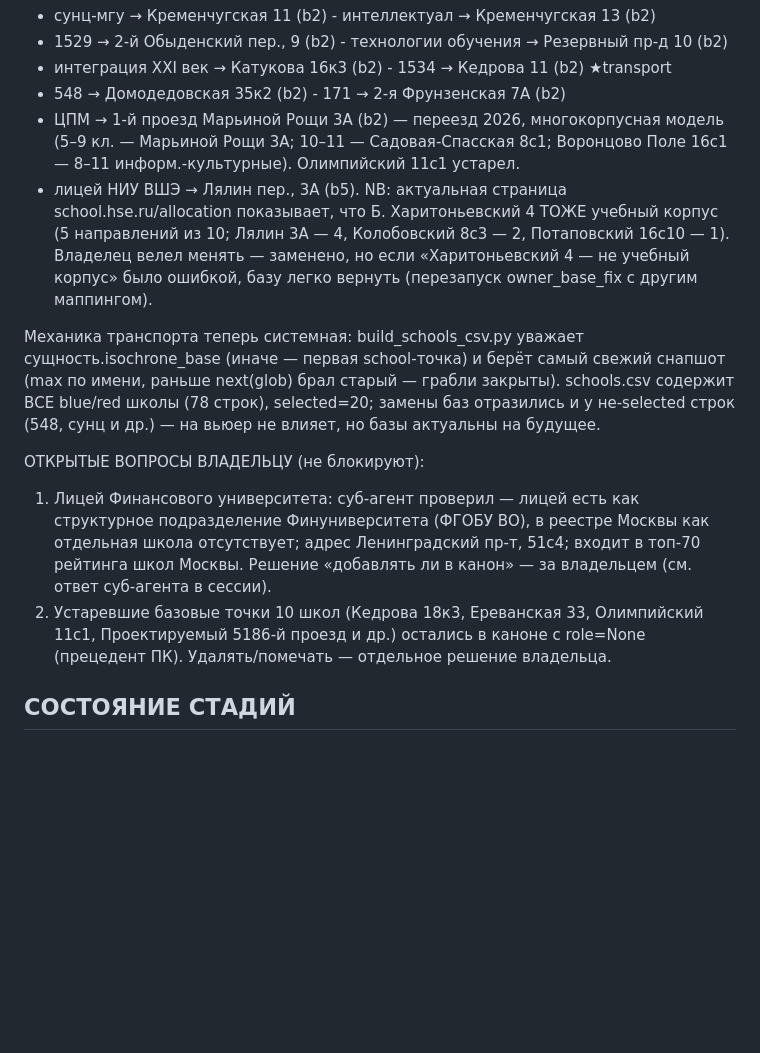
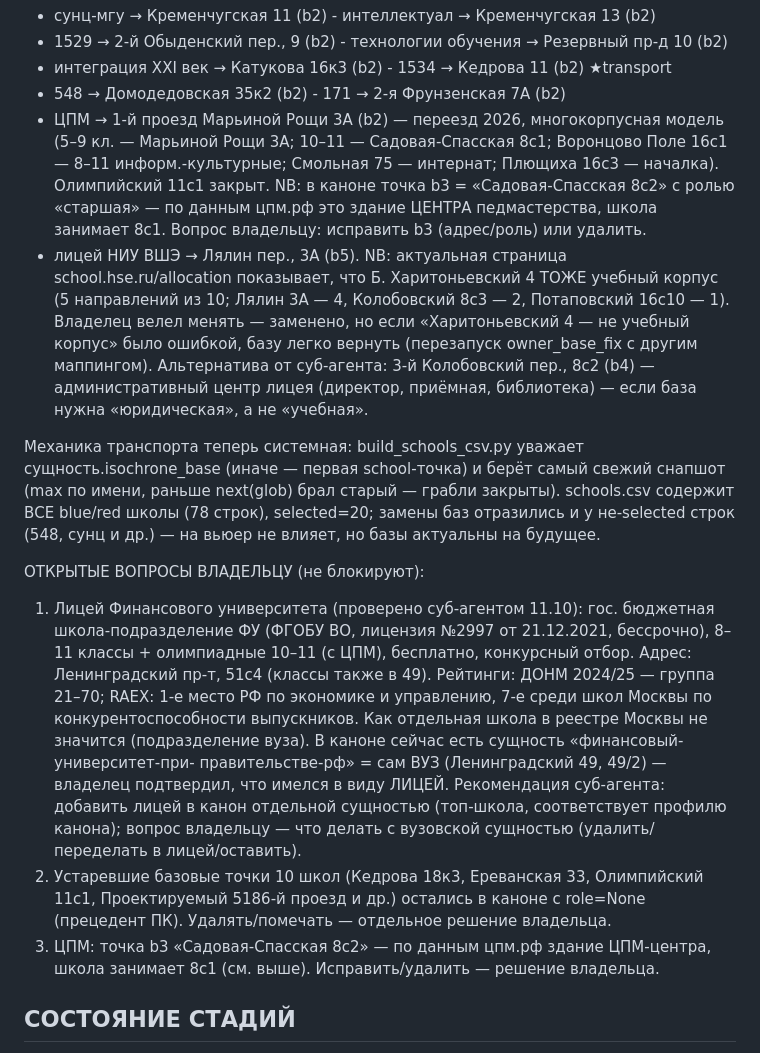
Before and after one commit to volgarevmaxim-bit/school-transport-availability, a Markdown page: HANDOFF.md, the part around the change. GitHub-like rendering; blank space fills up the shorter version.

Commit message:
HANDOFF: данные суб-агентов по ЦПМ/лицею НИУ ВШЭ/Лицею ФУ, вопросы владельцу

```diff
--- a/HANDOFF.md
+++ b/HANDOFF.md
@@ -27,12 +27,17 @@
 - 548 → Домодедовская 35к2 (b2)              - 171 → 2-я Фрунзенская 7А (b2)
 - ЦПМ → 1-й проезд Марьиной Рощи 3А (b2) — переезд 2026, многокорпусная модель
   (5–9 кл. — Марьиной Рощи 3А; 10–11 — Садовая-Спасская 8с1; Воронцово Поле 16с1 —
-  8–11 информ.-культурные). Олимпийский 11с1 устарел.
+  8–11 информ.-культурные; Смольная 75 — интернат; Плющиха 16с3 — началка).
+  Олимпийский 11с1 закрыт. NB: в каноне точка b3 = «Садовая-Спасская 8с2» с ролью
+  «старшая» — по данным цпм.рф это здание ЦЕНТРА педмастерства, школа занимает 8с1.
+  Вопрос владельцу: исправить b3 (адрес/роль) или удалить.
 - лицей НИУ ВШЭ → Лялин пер., 3А (b5). NB: актуальная страница school.hse.ru/allocation
   показывает, что Б. Харитоньевский 4 ТОЖЕ учебный корпус (5 направлений из 10;
   Лялин 3А — 4, Колобовский 8с3 — 2, Потаповский 16с10 — 1). Владелец велел менять —
   заменено, но если «Харитоньевский 4 — не учебный корпус» было ошибкой, базу легко
-  вернуть (перезапуск owner_base_fix с другим маппингом).
+  вернуть (перезапуск owner_base_fix с другим маппингом). Альтернатива от суб-агента:
+  3-й Колобовский пер., 8с2 (b4) — административный центр лицея (директор, приёмная,
+  библиотека) — если база нужна «юридическая», а не «учебная».
 
 Механика транспорта теперь системная: build_schools_csv.py уважает
 сущность.isochrone_base (иначе — первая school-точка) и берёт самый свежий снапшот
@@ -41,13 +46,22 @@
 строк (548, сунц и др.) — на вьюер не влияет, но базы актуальны на будущее.
 
 ОТКРЫТЫЕ ВОПРОСЫ ВЛАДЕЛЬЦУ (не блокируют):
-1. Лицей Финансового университета: суб-агент проверил — лицей есть как структурное
-   подразделение Финуниверситета (ФГОБУ ВО), в реестре Москвы как отдельная школа
-   отсутствует; адрес Ленинградский пр-т, 51с4; входит в топ-70 рейтинга школ Москвы.
-   Решение «добавлять ли в канон» — за владельцем (см. ответ суб-агента в сессии).
+1. Лицей Финансового университета (проверено суб-агентом 11.10): гос. бюджетная
+   школа-подразделение ФУ (ФГОБУ ВО, лицензия №2997 от 21.12.2021, бессрочно),
+   8–11 классы + олимпиадные 10–11 (с ЦПМ), бесплатно, конкурсный отбор. Адрес:
+   Ленинградский пр-т, 51с4 (классы также в 49). Рейтинги: ДОНМ 2024/25 — группа
+   21–70; RAEX: 1-е место РФ по экономике и управлению, 7-е среди школ Москвы по
+   конкурентоспособности выпускников. Как отдельная школа в реестре Москвы не значится
+   (подразделение вуза). В каноне сейчас есть сущность «финансовый-университет-при-
+   правительстве-рф» = сам ВУЗ (Ленинградский 49, 49/2) — владелец подтвердил, что
+   имелся в виду ЛИЦЕЙ. Рекомендация суб-агента: добавить лицей в канон отдельной
+   сущностью (топ-школа, соответствует профилю канона); вопрос владельцу — что делать
+   с вузовской сущностью (удалить/переделать в лицей/оставить).
 2. Устаревшие базовые точки 10 школ (Кедрова 18к3, Ереванская 33, Олимпийский 11с1,
    Проектируемый 5186-й проезд и др.) остались в каноне с role=None (прецедент ПК).
    Удалять/помечать — отдельное решение владельца.
+3. ЦПМ: точка b3 «Садовая-Спасская 8с2» — по данным цпм.рф здание ЦПМ-центра, школа
+   занимает 8с1 (см. выше). Исправить/удалить — решение владельца.
 
 ## СОСТОЯНИЕ СТАДИЙ
 
```
